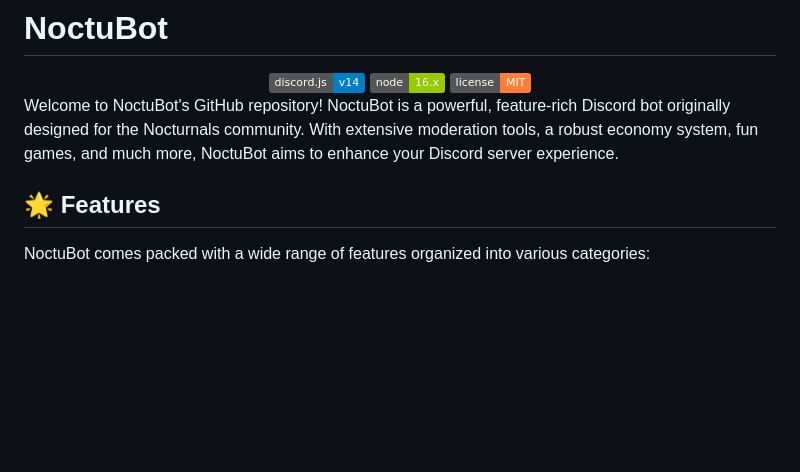
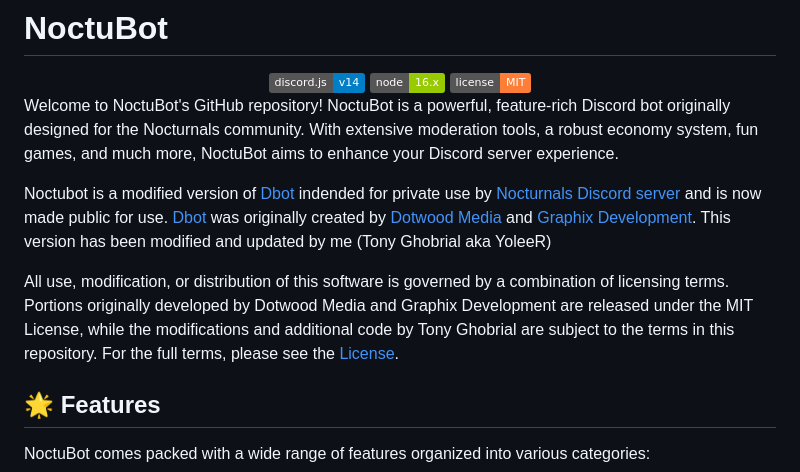
Before and after one commit to YoleeR1/Noctubot, a Markdown page: README.md, the part around the change. GitHub-like rendering; badges without logos; blank space fills up the shorter version.

Commit message:
Changed to include some additionl information and more indepth into the MIT license

```diff
--- a/README.md
+++ b/README.md
@@ -7,6 +7,12 @@
 </div>
 
 Welcome to NoctuBot's GitHub repository! NoctuBot is a powerful, feature-rich Discord bot originally designed for the Nocturnals community. With extensive moderation tools, a robust economy system, fun games, and much more, NoctuBot aims to enhance your Discord server experience.
+
+Noctubot is a modified version of [Dbot](https://github.com/DotwoodMedia/Dbot) indended for private use by [Nocturnals Discord server](https://babyboos.eu/discord) and is now made public for use. [Dbot](https://github.com/DotwoodMedia/Dbot) was originally created by [Dotwood Media](https://github.com/DotwoodMedia) and [Graphix Development](https://github.com/GraphixDevelopment). This version has been modified and updated by me (Tony Ghobrial aka YoleeR)
+
+All use, modification, or distribution of this software is governed by a combination of licensing terms. Portions originally developed by Dotwood Media and Graphix Development are released under the MIT License, while the modifications and additional code by Tony Ghobrial are subject to the terms in this repository. For the full terms, please see the [License](https://github.com/YoleeR1/Noctubot/blob/main/LICENSE).
+
+
 
 ## 🌟 Features
 
```
